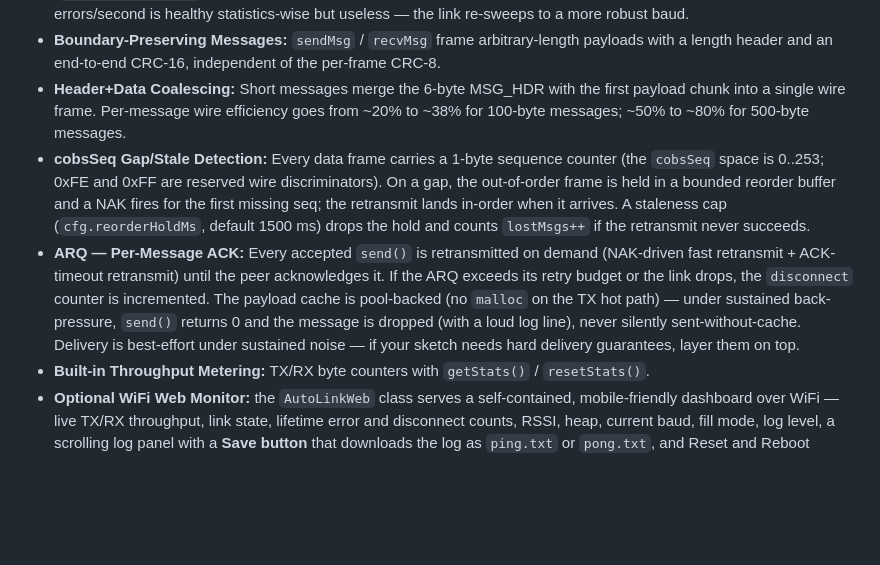
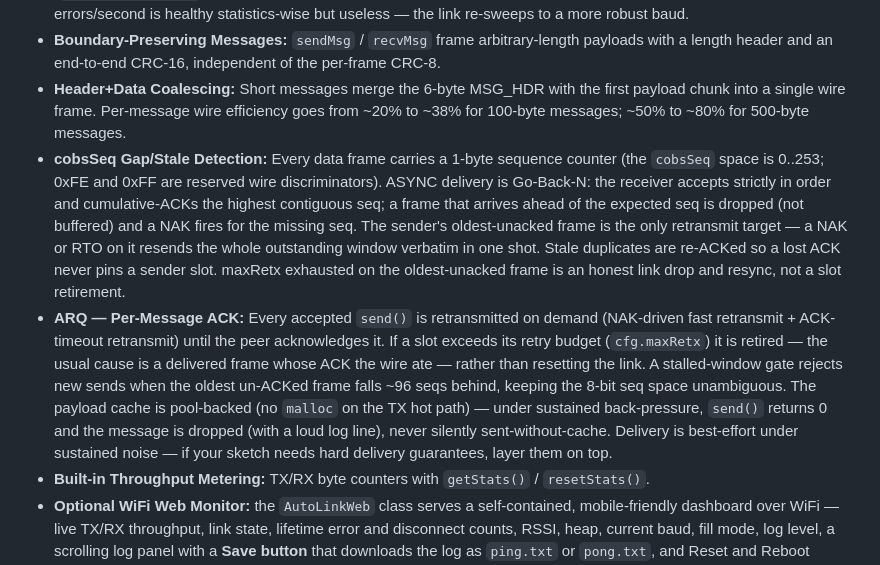
Before and after one commit to Systemsplanet/autolink, a Markdown page: README.md, the part around the change. GitHub-like rendering; blank space fills up the shorter version.

Commit message:
gitupload: README.md

```diff
--- a/README.md
+++ b/README.md
@@ -105,8 +105,8 @@ Unzip at the project root and point your build at it:
 - **Error-Rate Window:** The absolute `errThreshold` catches transient bursts (default 100); the rate window (`cfg.errRateWindow`, default 30 errors in any 1 s) catches sustained-but-not-bursty noise. A connection doing 30 errors/second is healthy statistics-wise but useless — the link re-sweeps to a more robust baud.
 - **Boundary-Preserving Messages:** `sendMsg` / `recvMsg` frame arbitrary-length payloads with a length header and an end-to-end CRC-16, independent of the per-frame CRC-8.
 - **Header+Data Coalescing:** Short messages merge the 6-byte MSG_HDR with the first payload chunk into a single wire frame. Per-message wire efficiency goes from ~20% to ~38% for 100-byte messages; ~50% to ~80% for 500-byte messages.
-- **cobsSeq Gap/Stale Detection:** Every data frame carries a 1-byte sequence counter (the `cobsSeq` space is 0..253; 0xFE and 0xFF are reserved wire discriminators). On a gap, the out-of-order frame is held in a bounded reorder buffer and a NAK fires for the first missing seq; the retransmit lands in-order when it arrives. A staleness cap (`cfg.reorderHoldMs`, default 1500 ms) drops the hold and counts `lostMsgs++` if the retransmit never succeeds.
-- **ARQ — Per-Message ACK:** Every accepted `send()` is retransmitted on demand (NAK-driven fast retransmit + ACK-timeout retransmit) until the peer acknowledges it. If the ARQ exceeds its retry budget or the link drops, the `disconnect` counter is incremented. The payload cache is pool-backed (no `malloc` on the TX hot path) — under sustained back-pressure, `send()` returns 0 and the message is dropped (with a loud log line), never silently sent-without-cache. Delivery is best-effort under sustained noise — if your sketch needs hard delivery guarantees, layer them on top.
+- **cobsSeq Gap/Stale Detection:** Every data frame carries a 1-byte sequence counter (the `cobsSeq` space is 0..253; 0xFE and 0xFF are reserved wire discriminators). ASYNC delivery is Go-Back-N: the receiver accepts strictly in order and cumulative-ACKs the highest contiguous seq; a frame that arrives ahead of the expected seq is dropped (not buffered) and a NAK fires for the missing seq. The sender's oldest-unacked frame is the only retransmit target — a NAK or RTO on it resends the whole outstanding window verbatim in one shot. Stale duplicates are re-ACKed so a lost ACK never pins a sender slot. maxRetx exhausted on the oldest-unacked frame is an honest link drop and resync, not a slot retirement.
+- **ARQ — Per-Message ACK:** Every accepted `send()` is retransmitted on demand (NAK-driven fast retransmit + ACK-timeout retransmit) until the peer acknowledges it. If a slot exceeds its retry budget (`cfg.maxRetx`) it is retired — the usual cause is a delivered frame whose ACK the wire ate — rather than resetting the link. A stalled-window gate rejects new sends when the oldest un-ACKed frame falls ~96 seqs behind, keeping the 8-bit seq space unambiguous. The payload cache is pool-backed (no `malloc` on the TX hot path) — under sustained back-pressure, `send()` returns 0 and the message is dropped (with a loud log line), never silently sent-without-cache. Delivery is best-effort under sustained noise — if your sketch needs hard delivery guarantees, layer them on top.
 - **Built-in Throughput Metering:** TX/RX byte counters with `getStats()` / `resetStats()`.
 - **Optional WiFi Web Monitor:** the `AutoLinkWeb` class serves a self-contained, mobile-friendly dashboard over WiFi — live TX/RX throughput, link state, lifetime error and disconnect counts, RSSI, heap, current baud, fill mode, log level, a scrolling log panel with a **Save button** that downloads the log as `ping.txt` or `pong.txt`, and Reset and Reboot controls. Runs in its own task on the ESP's built-in HTTP server. If WiFi fails the UART link is completely unaffected. See `docs/WebMonitor.md`.
 - **Non-Blocking Core:** A dedicated FreeRTOS task, hardware interrupts, and `StreamBuffers` keep `loop()` responsive.
```
